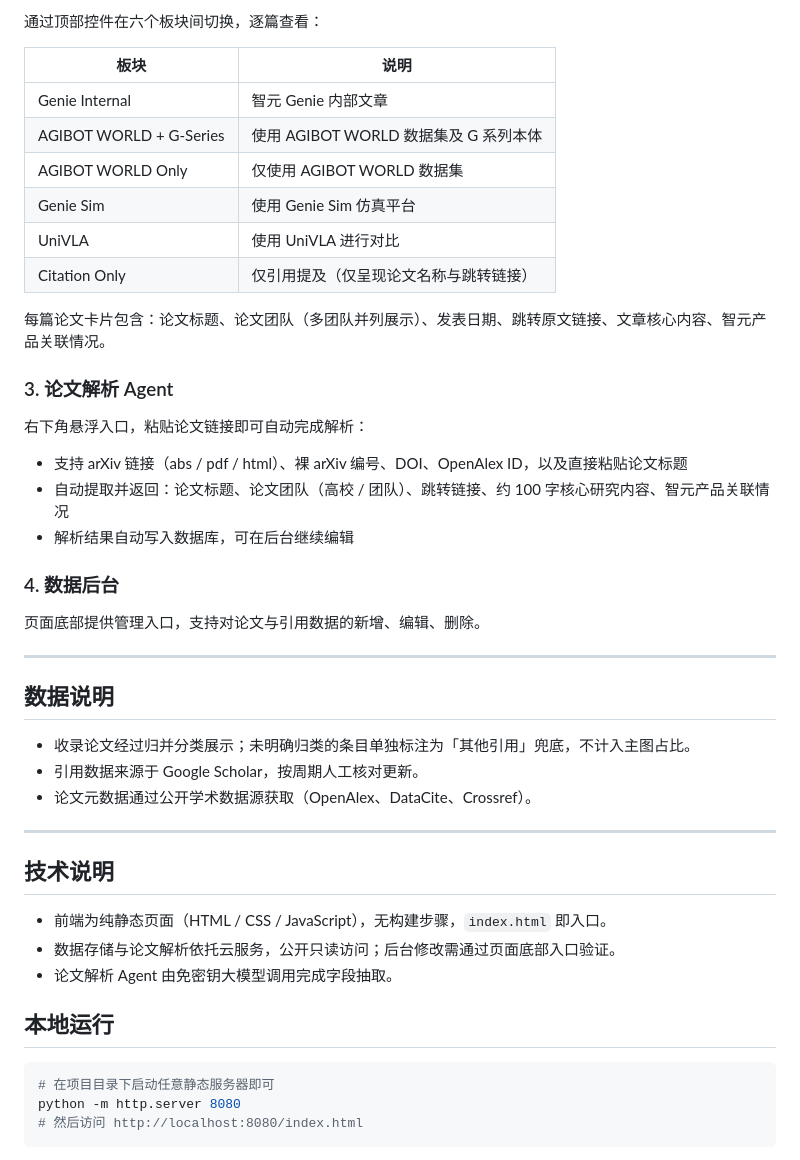
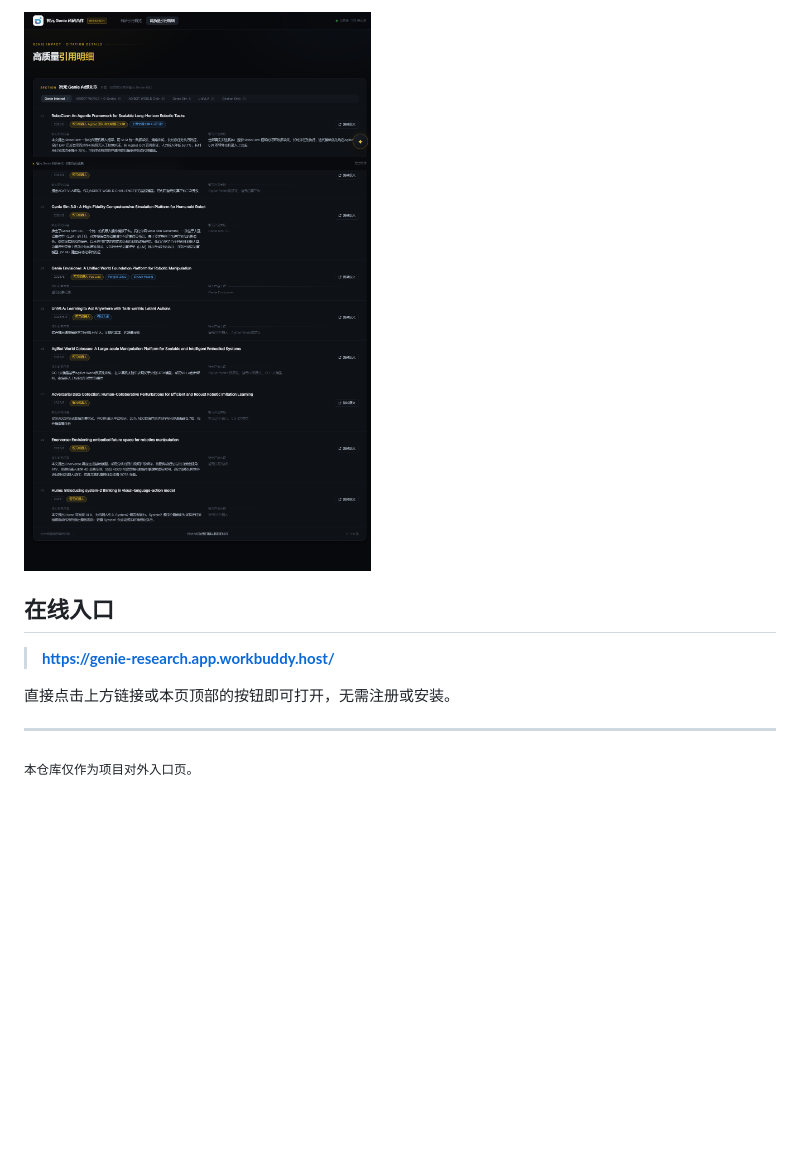
Before and after one commit to rio888414/Embodied-AI-Research, a Markdown page: README.md, the part around the change printed below. Rendered like a GitHub page; pictures changed too: assets/preview-detail.png (added); blank space fills up the shorter version.

Commit message:
docs: README 改版——居中头图 + 预览截图 + 数据口径，标题改为「智元精灵科研合作」

````diff
--- a/README.md
+++ b/README.md
@@ -22,49 +35,12 @@
 
-通过顶部控件在六个板块间切换，逐篇查看：
+![高质量引用明细](assets/preview-detail.png)
 
-| 板块 | 说明 |
-|---|---|
-| Genie Internal | 智元 Genie 内部文章 |
-| AGIBOT WORLD + G-Series | 使用 AGIBOT WORLD 数据集及 G 系列本体 |
-| AGIBOT WORLD Only | 仅使用 AGIBOT WORLD 数据集 |
-| Genie Sim | 使用 Genie Sim 仿真平台 |
-| UniVLA | 使用 UniVLA 进行对比 |
-| Citation Only | 仅引用提及（仅呈现论文名称与跳转链接） |
+## 在线入口
 
-每篇论文卡片包含：论文标题、论文团队（多团队并列展示）、发表日期、跳转原文链接、文章核心内容、智元产品关联情况。
+> **https://genie-research.app.workbuddy.host/**
 
-### 3. 论文解析 Agent
-
-右下角悬浮入口，粘贴论文链接即可自动完成解析：
-
-- 支持 arXiv 链接（abs / pdf / html）、裸 arXiv 编号、DOI、OpenAlex ID，以及直接粘贴论文标题
-- 自动提取并返回：论文标题、论文团队（高校 / 团队）、跳转链接、约 100 字核心研究内容、智元产品关联情况
-- 解析结果自动写入数据库，可在后台继续编辑
-
-### 4. 数据后台
-
-页面底部提供管理入口，支持对论文与引用数据的新增、编辑、删除。
+直接点击上方链接或本页顶部的按钮即可打开，无需注册或安装。
 
 ---
 
-## 数据说明
-
-- 收录论文经过归并分类展示；未明确归类的条目单独标注为「其他引用」兜底，不计入主图占比。
-- 引用数据来源于 Google Scholar，按周期人工核对更新。
-- 论文元数据通过公开学术数据源获取（OpenAlex、DataCite、Crossref）。
-
----
-
-## 技术说明
-
-- 前端为纯静态页面（HTML / CSS / JavaScript），无构建步骤，`index.html` 即入口。
-- 数据存储与论文解析依托云服务，公开只读访问；后台修改需通过页面底部入口验证。
-- 论文解析 Agent 由免密钥大模型调用完成字段抽取。
-
-## 本地运行
-
-```bash
-# 在项目目录下启动任意静态服务器即可
-python -m http.server 8080
-# 然后访问 http://localhost:8080/index.html
-```
+<sub>本仓库仅作为项目对外入口页。</sub>
````
Also changed, not shown: other parts of README.md (+23 -10 lines), assets/preview-overview.png (added).
